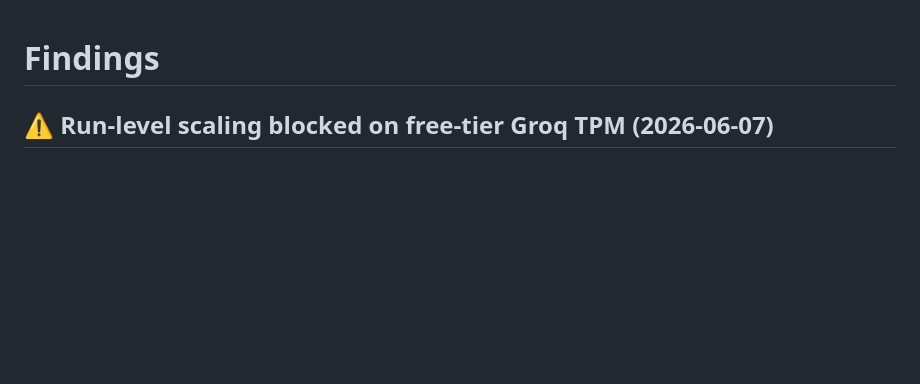
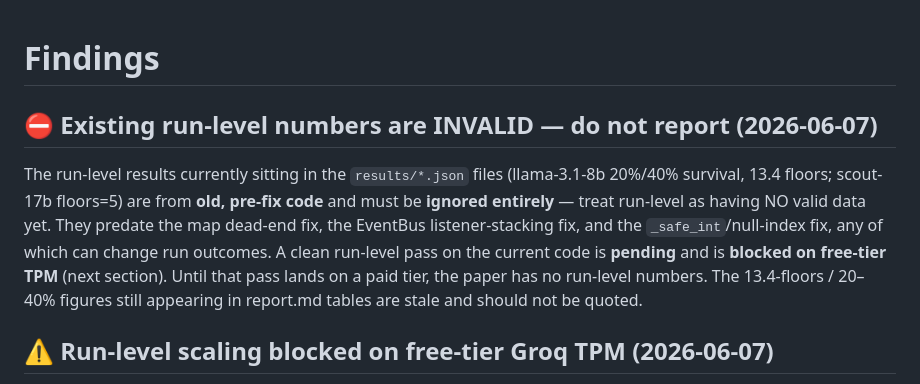
Before and after one commit to shoyammishra/slay-the-spire-bench, a Markdown page: docs/findings.md, the part around the change. Drawn GitHub-style; blank space fills up the shorter version.

Commit message:
docs: mark all existing run-level numbers INVALID (pre-fix code)
The run-level data on disk (llama 20%/40%, 13.4 floors; scout floors=5)
predates the map dead-end, EventBus stacking, and null-index fixes — it
is old buggy-code output and must not be quoted. Run-level has NO valid
data yet; a clean pass is pending and blocked on free-tier Groq TPM.
Flagged across CLAUDE.md, findings.md, and report.md.

Co-Authored-By: Claude Opus 4.8 <noreply@anthropic.com>

```diff
--- a/docs/findings.md
+++ b/docs/findings.md
@@ -1,4 +1,15 @@
 # Findings
+
+## ⛔ Existing run-level numbers are INVALID — do not report (2026-06-07)
+
+The run-level results currently sitting in the `results/*.json` files (llama-3.1-8b
+20%/40% survival, 13.4 floors; scout-17b floors=5) are from **old, pre-fix code** and must
+be **ignored entirely** — treat run-level as having NO valid data yet. They predate the
+map dead-end fix, the EventBus listener-stacking fix, and the `_safe_int`/null-index fix, any
+of which can change run outcomes. A clean run-level pass on the current code is **pending**
+and is **blocked on free-tier TPM** (next section). Until that pass lands on a paid tier, the
+paper has no run-level numbers. The 13.4-floors / 20–40% figures still appearing in
+report.md tables are stale and should not be quoted.
 
 ## ⚠️ Run-level scaling blocked on free-tier Groq TPM (2026-06-07)
 
```
Also changed, not shown: CLAUDE.md (+1 -0 lines), docs/report.md (+1 -1 lines).
